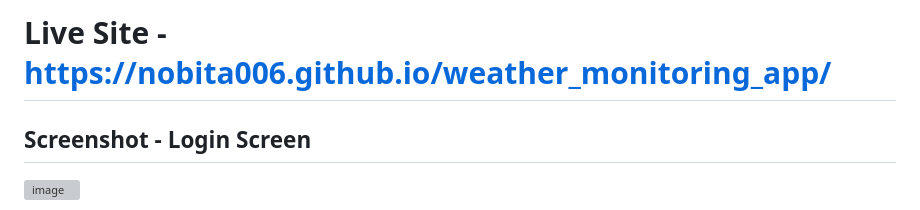
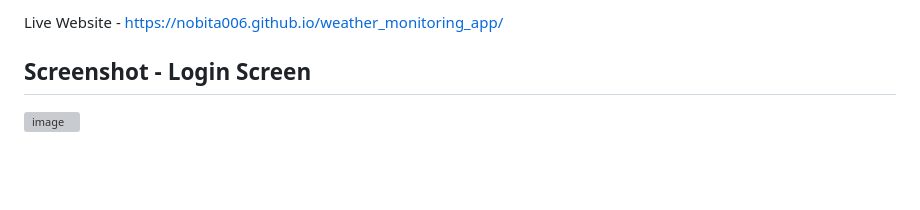
Before and after one commit to Nobita006/weather_monitoring_app, a Markdown page: README.md, the part around one of its changes. GitHub-like rendering; blank space fills up the shorter version; grey boxes are pictures that could not be loaded.

```diff
--- a/README.md
+++ b/README.md
@@ -1,4 +1,4 @@
-# Live Site - https://nobita006.github.io/weather_monitoring_app/
+Live Website - https://nobita006.github.io/weather_monitoring_app/
 
 ## Screenshot - Login Screen
 
```
Also changed, not shown: other parts of README.md (+1 -1 lines).
